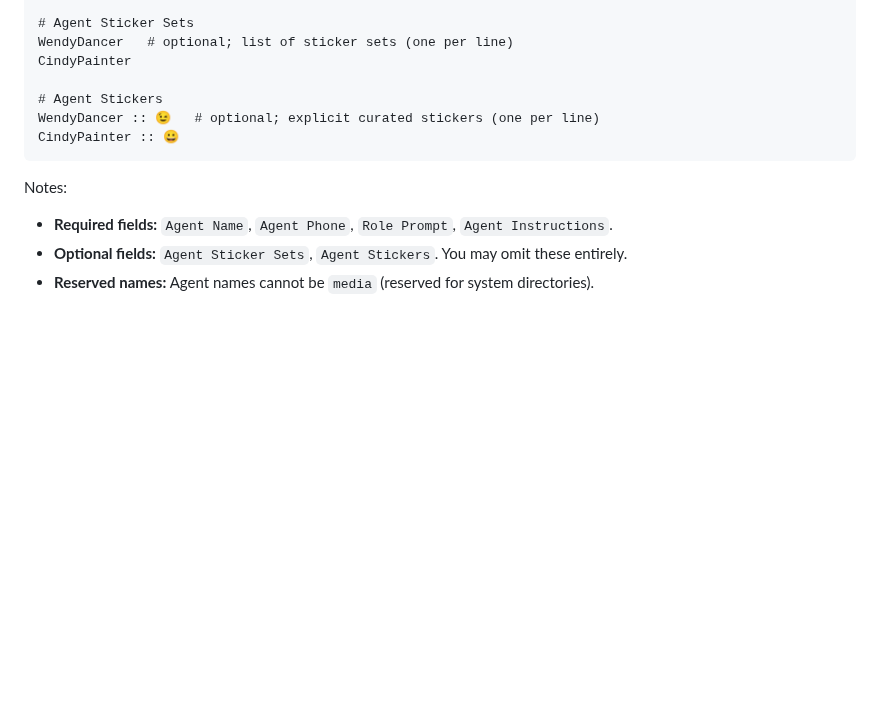
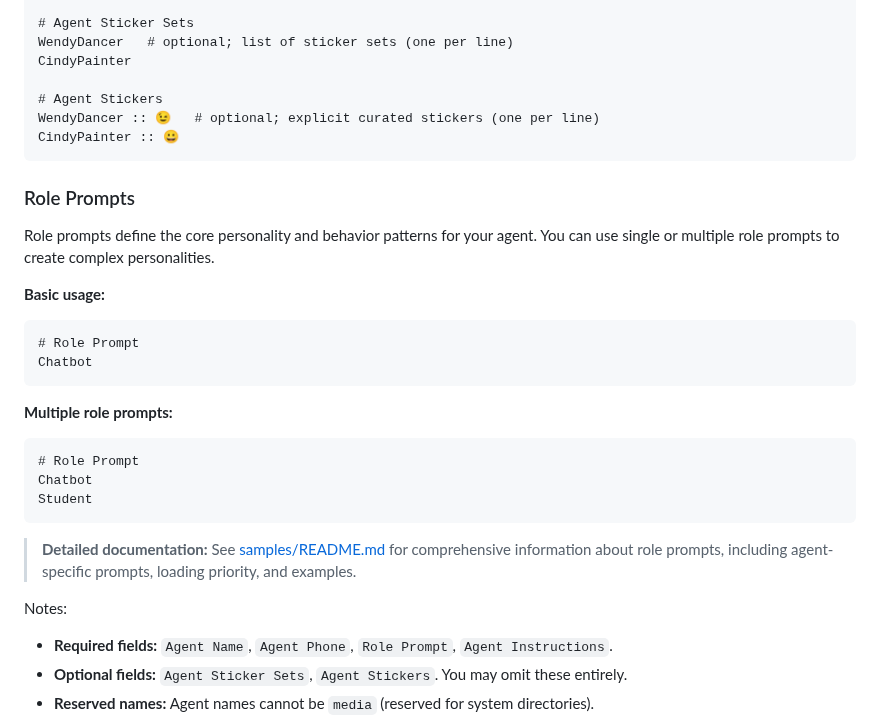
Before and after one commit to olivia3215/cw-telegram-agent, a Markdown page: README.md, the part around the change. GitHub-like rendering; blank space fills up the shorter version.

````diff
--- a/README.md
+++ b/README.md
@@ -137,6 +137,25 @@ WendyDancer :: 😉   # optional; explicit curated stickers (one per line)
 CindyPainter :: 😀
 ```
 
+### Role Prompts
+
+Role prompts define the core personality and behavior patterns for your agent. You can use single or multiple role prompts to create complex personalities.
+
+**Basic usage:**
+```markdown
+# Role Prompt
+Chatbot
+```
+
+**Multiple role prompts:**
+```markdown
+# Role Prompt
+Chatbot
+Student
+```
+
+> **Detailed documentation:** See [samples/README.md](samples/README.md) for comprehensive information about role prompts, including agent-specific prompts, loading priority, and examples.
+
 Notes:
 
 * **Required fields:** `Agent Name`, `Agent Phone`, `Role Prompt`, `Agent Instructions`.
````
Also changed, not shown: DESIGN.md (+30 -0 lines), samples/README.md (added, +158 -0 lines).
